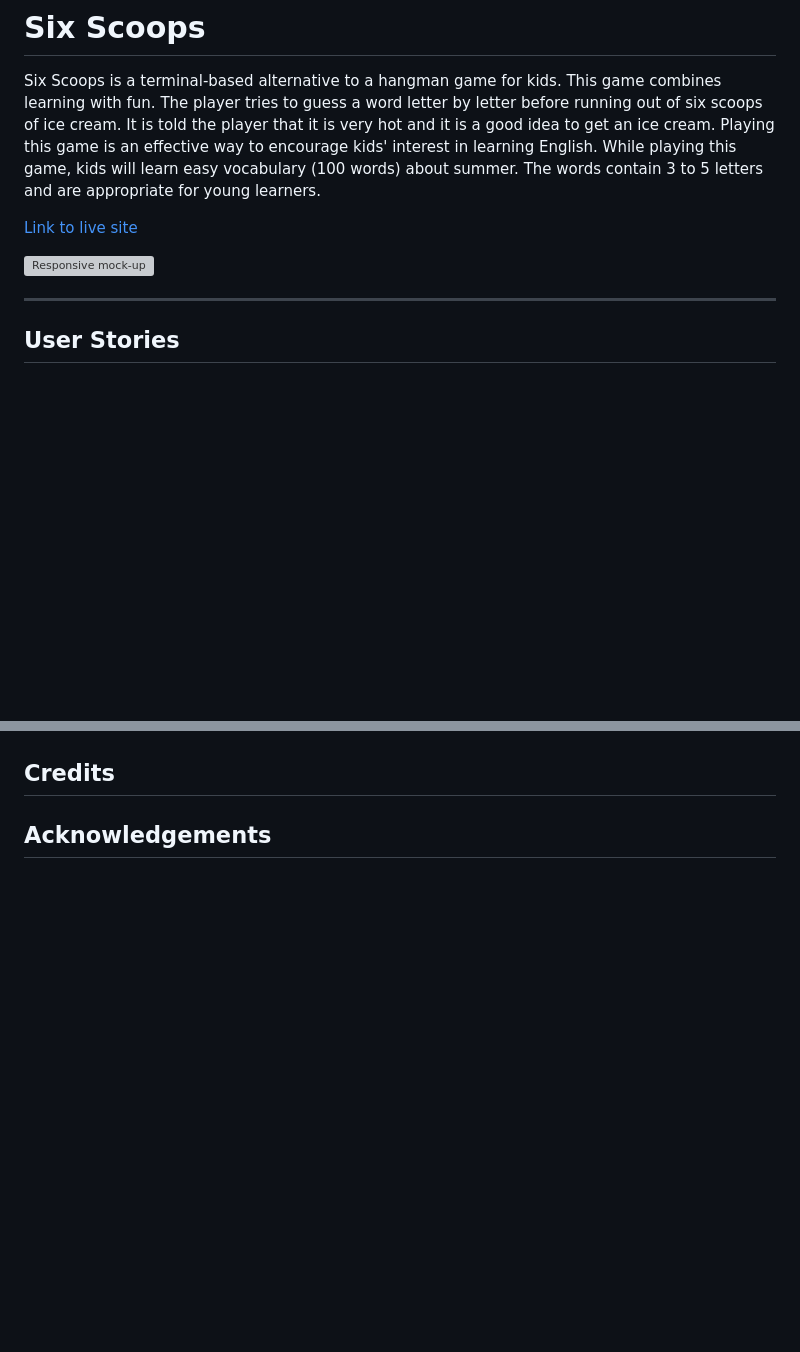
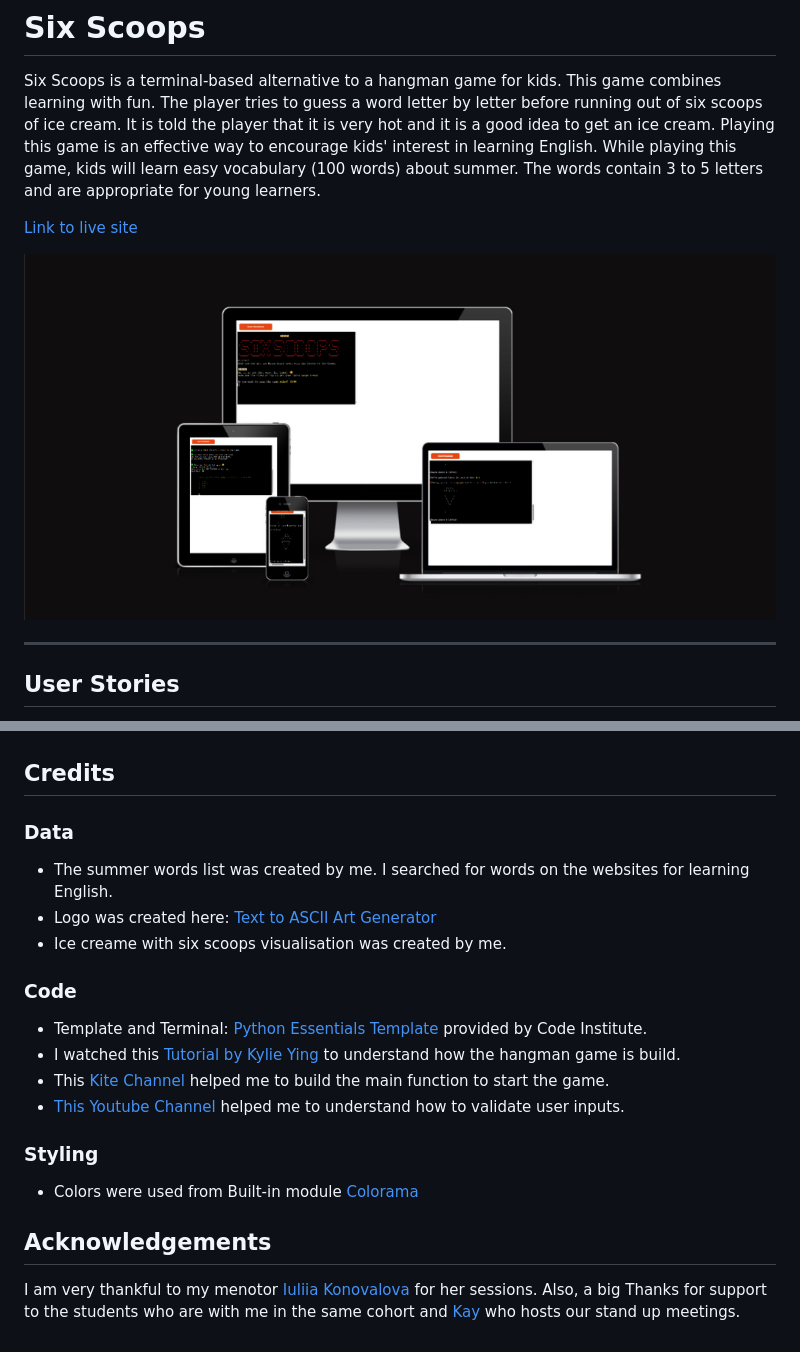
Before and after one commit to zhannamatuzak/six-scoops-ice-cream, a Markdown page: README.md, 2 parts joined by grey strips. Rendered like a GitHub page; pictures changed too: assets/images/mock-up.png (added); blank space fills up the shorter version; grey boxes are pictures that could not be loaded.

```diff
--- a/README.md
+++ b/README.md
@@ -3,7 +3,7 @@ Six Scoops is a terminal-based alternative to a hangman game for kids. This game
 
 [Link to live site]()
 
-![Responsive mock-up](assets/images/)
+![Responsive mock-up](assets/images/mock-up.png)
 
 ---
 
@@ -234,4 +276,25 @@ as provided with the Python Essentials template.
 
 ## Credits
 
+### Data
+
+ - The summer words list was created by me. I searched for words on the websites for learning English.
+ - Logo was created here: [Text to ASCII Art Generator](https://patorjk.com/software/taag/#p=display&f=Graffiti&t=Type%20Something%20)
+ - Ice creame with six scoops visualisation was created by me.
+
+ ### Code
+
+ - Template and Terminal: [Python Essentials Template](https://github.com/Code-Institute-Org/python-essentials-template) provided by Code Institute.
+ - I watched this [Tutorial by Kylie Ying](https://www.youtube.com/watch?v=8ext9G7xspg&t=1465s) to understand how the hangman game is build.
+ - This [Kite Channel](https://www.youtube.com/watch?v=m4nEnsavl6w&t=164s) helped me to build the main function to start the game.
+ - [This Youtube Channel](https://www.youtube.com/watch?v=6SPDvPK38tw) helped me to understand how to validate user inputs.
+
+### Styling
+
+- Colors were used from Built-in module [Colorama](https://github.com/techwithtim/ColoredTextInPython/blob/main/main.py)
+
+
 ## Acknowledgements
+
+I am very thankful to my menotor [Iuliia Konovalova](https://github.com/IuliiaKonovalova/madlib_with_python) for her sessions.
+Also, a big Thanks for support to the students who are with me in the same cohort and [Kay](https://github.com/Kathrin-ddggxh) who hosts our stand up meetings.
```
Also changed, not shown: other parts of README.md (+45 -3 lines), assets/images/introduction.png (added), assets/images/logo.png (added).
